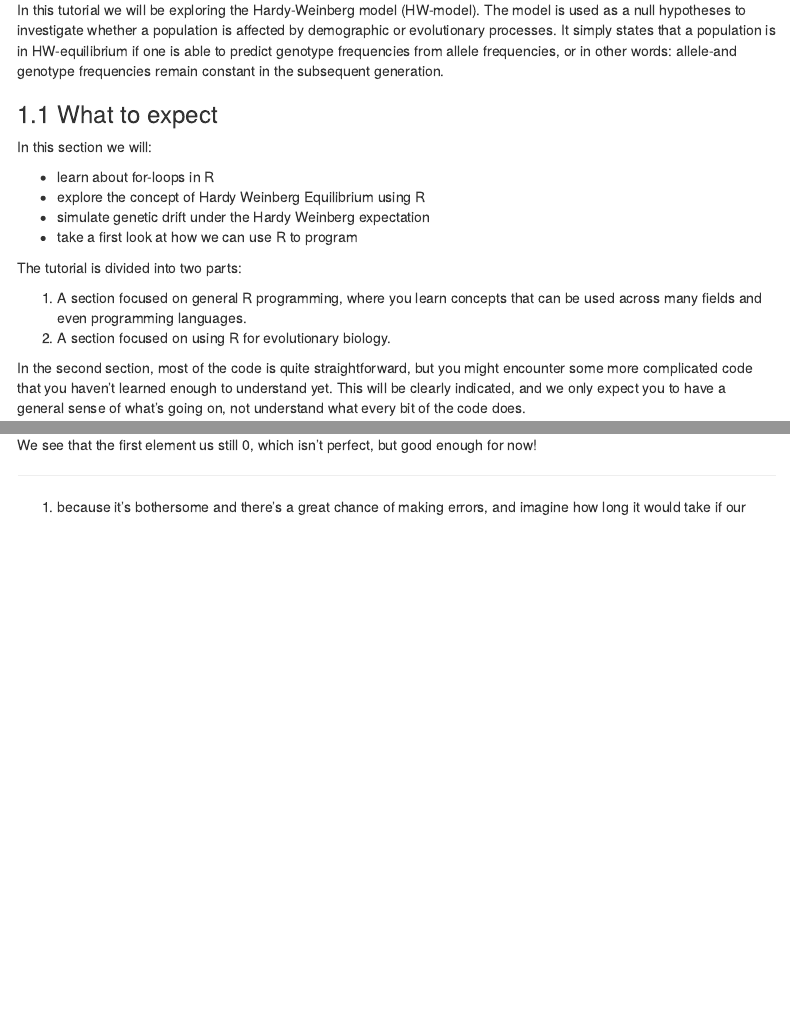
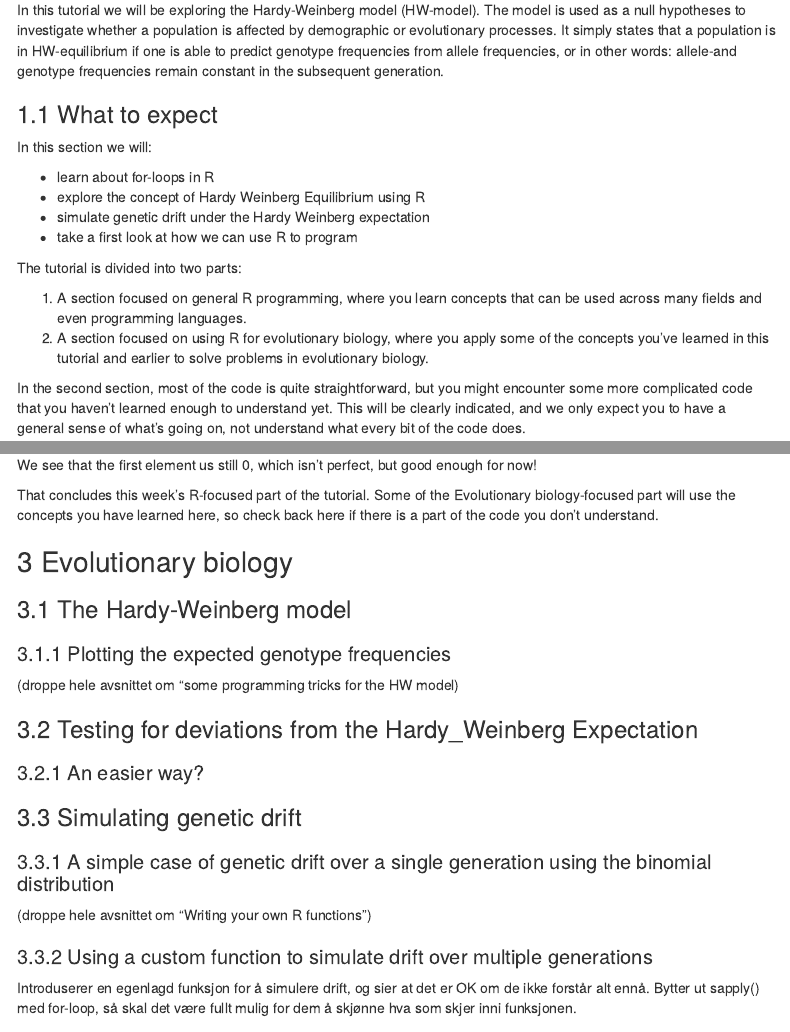
Before and after one commit to BIOS1140/BIOS1140.github.io, an R Markdown document (Exercise3.Rmd): the page in a window 1100 px wide, from 550 px down, and a second part further down, joined at a grey line. Rendered offline with R 4.5, knitr and Pandoc, with nearby package versions; menus at the side of the page are left out.

Commit message:
gjort ferdig utkast av exercise 3

````diff
--- a/Exercise3.Rmd
+++ b/Exercise3.Rmd
@@ -65,7 +65,7 @@ In this section we will:
 The tutorial is divided into two parts:
 
 1.  A section focused on general R programming, where you learn concepts that can be used across many fields and even programming languages.
-2.  A section focused on using R for evolutionary biology.
+2.  A section focused on using R for evolutionary biology, where you apply some of the concepts you've learned in this tutorial and earlier to solve problems in evolutionary biology.
 
 In the second section, most of the code is quite straightforward, but you might encounter some more complicated code that you haven't learned enough to understand yet. This will be clearly indicated, and we only expect you to have a general sense of what's going on, not understand what every bit of the code does.
 
@@ -320,3 +320,28 @@ results
 ```
 
 We see that the first element us still 0, which isn't perfect, but good enough for now!
+
+That concludes this week's R-focused part of the tutorial. Some of the Evolutionary biology-focused part will use the concepts you have learned here, so check back here if there is a part of the code you don't understand.
+
+# Evolutionary biology
+
+## The Hardy-Weinberg model
+
+### Plotting the expected genotype frequencies
+
+(droppe hele avsnittet om "some programming tricks for the HW model)
+
+## Testing for deviations from the Hardy_Weinberg Expectation
+
+### An easier way?
+
+## Simulating genetic drift
+
+
+### A simple case of genetic drift over a single generation using the binomial distribution
+
+(droppe hele avsnittet om "Writing your own R functions")
+
+### Using a custom function to simulate drift over multiple generations
+
+Introduserer en egenlagd funksjon for å simulere drift, og sier at det er OK om de ikke forstår alt ennå. Bytter ut sapply() med for-loop, så skal det være fullt mulig for dem å skjønne hva som skjer inni funksjonen.
````
